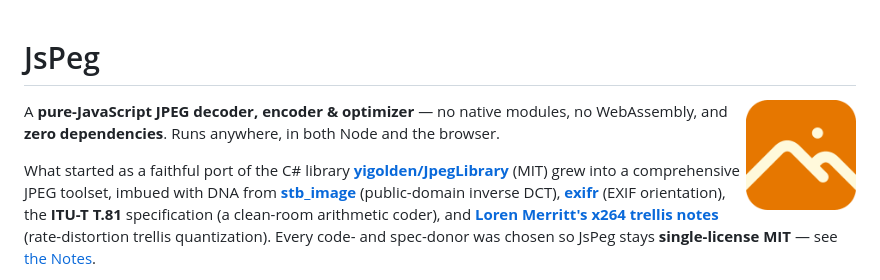
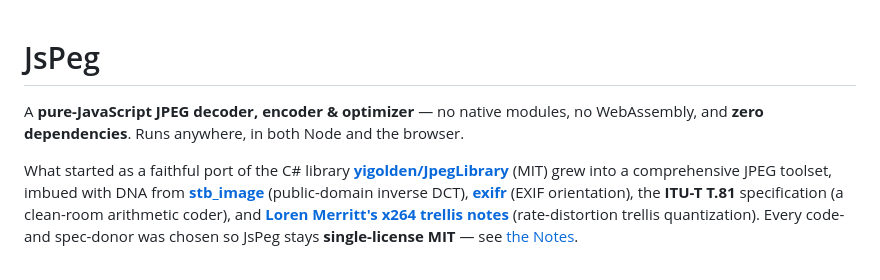
Before and after one commit to Alpaq92/JsPeg, a Markdown page: README.md, the part around the change. Drawn GitHub-style.

Commit message:
docs: don't show the icon image in the README (#17)
Drop the header <img> logo; the text credit (Tabler / Open Color) stays.

Co-authored-by: Claude Opus 4.8 <noreply@anthropic.com>

```diff
--- a/README.md
+++ b/README.md
@@ -1,6 +1,4 @@
 # JsPeg
-
-<img src="assets/icon.png" align="right" width="110" alt="JsPeg icon" />
 
 A **pure-JavaScript JPEG decoder, encoder & optimizer** — no native modules, no
 WebAssembly, and **zero dependencies**. Runs anywhere, in both Node and the browser.
```
